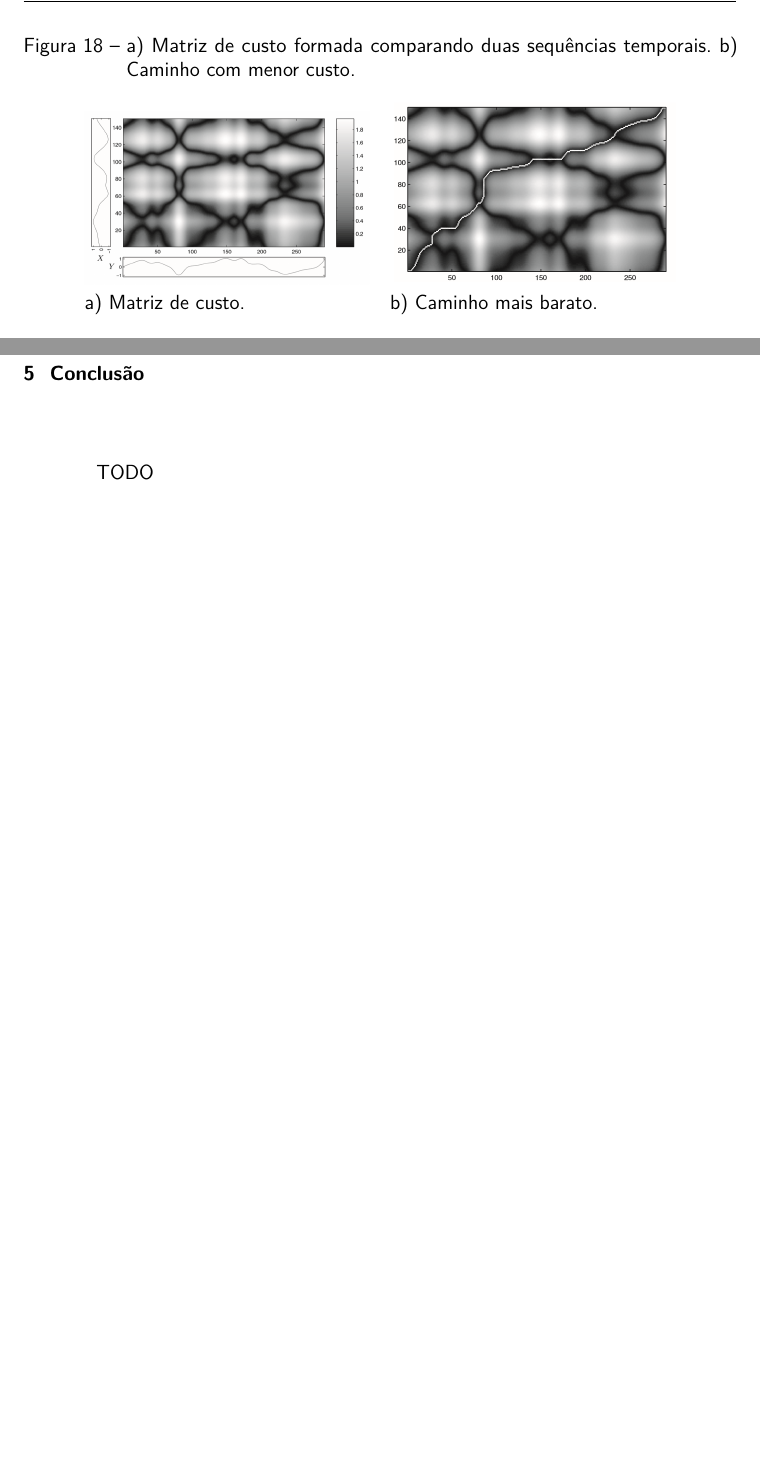
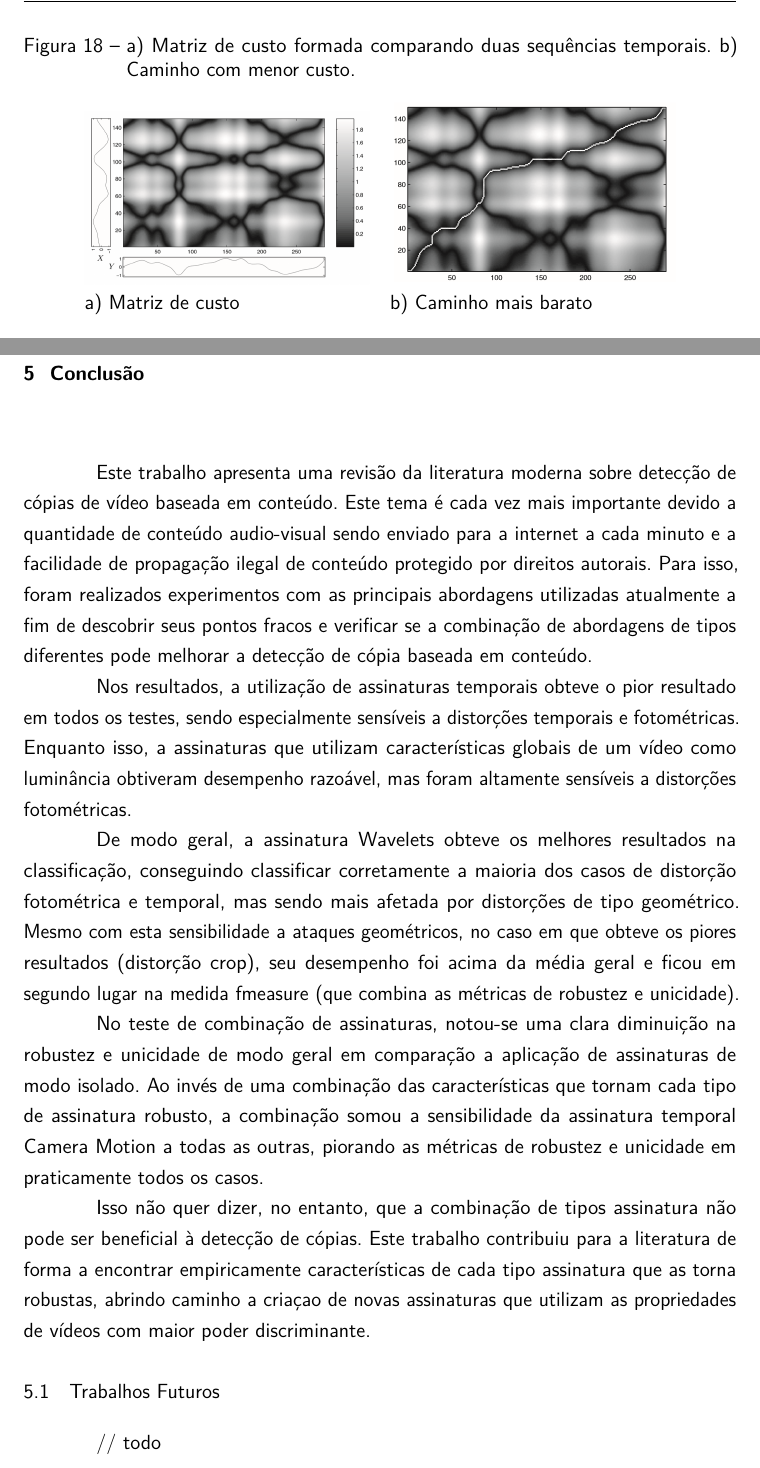
Before and after one commit to jordyantunes/TCC-texto, a LaTeX thesis (utfpr-tcc.tex, which reads estrutura/textuais/conclusao.tex, estrutura/textuais/desenvolvimento/metodologia.tex): two parts of pages 32 and 45 of 45, joined at a grey line, cut so that both start at the same text, the shorter picture padded with empty space. Compiled offline with pdfLaTeX.

Commit message:
conclusao adicionada

```diff
--- a/estrutura/textuais/conclusao.tex
+++ b/estrutura/textuais/conclusao.tex
@@ -3,4 +3,17 @@
 \chapter{Conclusão}
 \label{chap:conclusao}
 
-TODO
+Este trabalho apresenta uma revisão da literatura moderna sobre detecção de cópias de vídeo baseada em conteúdo. Este tema é cada vez mais importante devido a quantidade de conteúdo audio-visual sendo enviado para a internet a cada minuto e a facilidade de propagação ilegal de conteúdo protegido por direitos autorais. Para isso, foram realizados experimentos com as principais abordagens utilizadas atualmente a fim de descobrir seus pontos fracos e verificar se a combinação de abordagens de tipos diferentes pode melhorar a detecção de cópia baseada em conteúdo.
+
+Nos resultados, a utilização de assinaturas temporais obteve o pior resultado em todos os testes, sendo especialmente sensíveis a distorções temporais e fotométricas. Enquanto isso, a assinaturas que utilizam características globais de um vídeo como luminância obtiveram desempenho razoável, mas foram altamente sensíveis a distorções fotométricas.
+
+De modo geral, a assinatura Wavelets obteve os melhores resultados na classificação, conseguindo classificar corretamente a maioria dos casos de distorção fotométrica e temporal, mas sendo mais afetada por distorções de tipo geométrico. Mesmo com esta sensibilidade a ataques geométricos, no caso em que obteve os piores resultados (distorção crop), seu desempenho foi acima da média geral e ficou em segundo lugar na medida fmeasure (que combina as métricas de robustez e unicidade).
+
+No teste de combinação de assinaturas, notou-se uma clara diminuição na robustez e unicidade de modo geral em comparação a aplicação de assinaturas de modo isolado. Ao invés de uma combinação das características que tornam cada tipo de assinatura robusto, a combinação somou a sensibilidade da assinatura temporal Camera Motion a todas as outras, piorando as métricas de robustez e unicidade em praticamente todos os casos.
+
+Isso não quer dizer, no entanto, que a combinação de tipos assinatura não pode ser beneficial à detecção de cópias. Este trabalho contribuiu para a literatura de forma a encontrar empiricamente características de cada tipo assinatura que as torna robustas, abrindo caminho a criaçao de novas assinaturas que utilizam as propriedades de vídeos com maior poder discriminante.
+
+\section{Trabalhos Futuros}
+\label{sec:trabalhosFuturos}
+
+// todo
--- a/estrutura/textuais/desenvolvimento/metodologia.tex
+++ b/estrutura/textuais/desenvolvimento/metodologia.tex
@@ -129,7 +129,7 @@ Para achar esse pareamento, o DTW compara todos os valores das duas sequências
     \begin{tabular}{ll}
     \includegraphics[width=0.4\textwidth]{dados/figuras/dtw-comparacao} &
     \includegraphics[width=0.4\textwidth]{dados/figuras/dtw-comparacao-caminho} \\
-    a) Matriz de custo. & b) Caminho mais barato.
+    a) Matriz de custo & b) Caminho mais barato
     \end{tabular}
     \fonte{\cite{muller2007dynamic}.}
 \end{figure}
```
